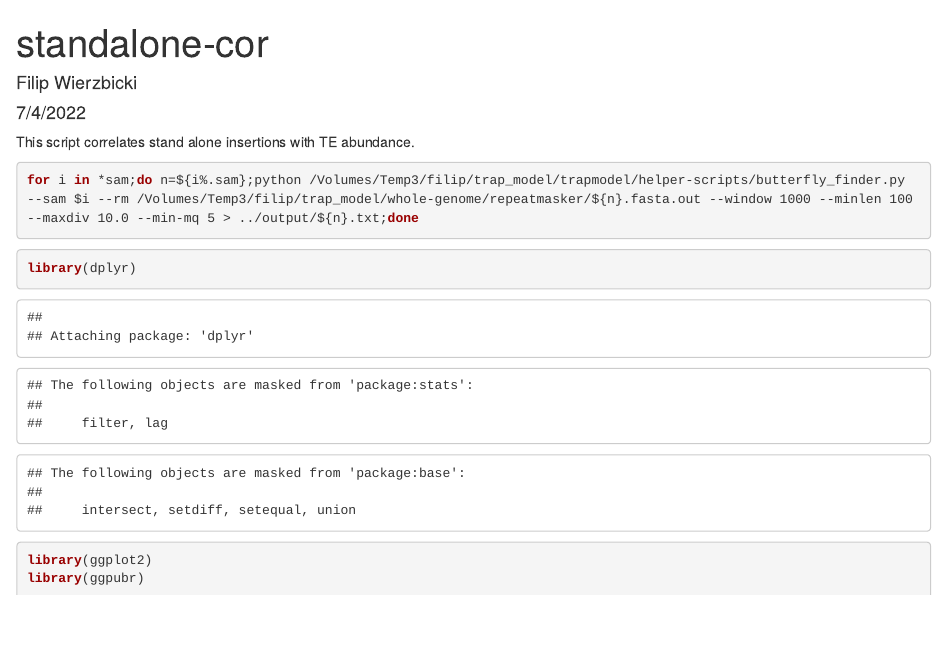
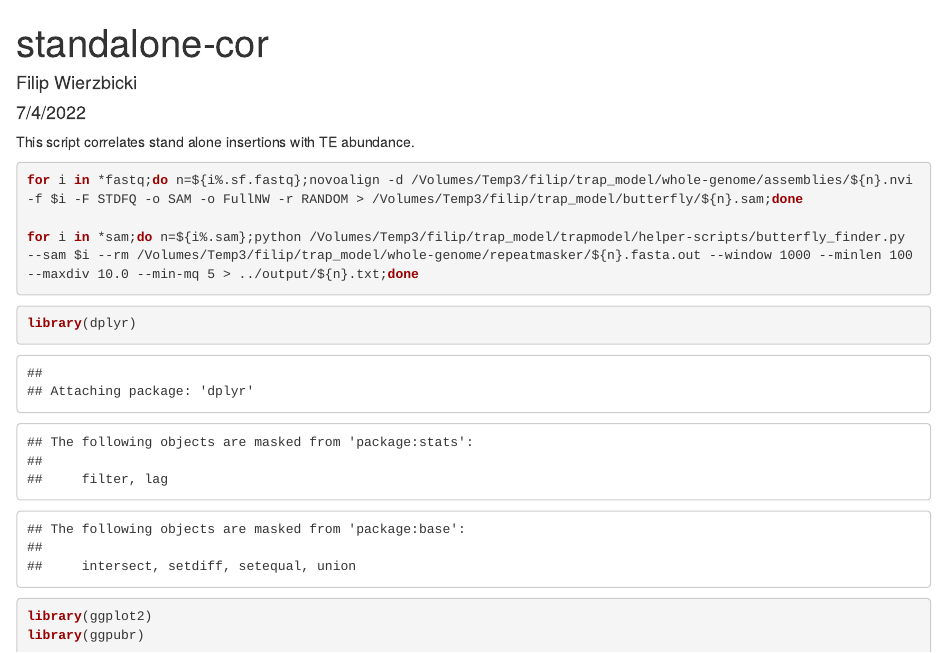
Before and after one commit to filwierz/trapmodel, an R Markdown document (rmd-scripts/butterfly-cor.Rmd): the page in a window 1100 px wide, from its top. Rendered offline with R 4.5, knitr and Pandoc, with nearby package versions; some code elsewhere in the file could not run offline.

````diff
--- a/rmd-scripts/butterfly-cor.Rmd
+++ b/rmd-scripts/butterfly-cor.Rmd
@@ -12,6 +12,8 @@
 This script correlates stand alone insertions with TE abundance.
 
 ```{bash,eval=FALSE}
+for i in *fastq;do n=${i%.sf.fastq};novoalign -d /Volumes/Temp3/filip/trap_model/whole-genome/assemblies/${n}.nvi -f $i -F STDFQ -o SAM -o FullNW -r RANDOM > /Volumes/Temp3/filip/trap_model/butterfly/${n}.sam;done
+
 for i in *sam;do n=${i%.sam};python /Volumes/Temp3/filip/trap_model/trapmodel/helper-scripts/butterfly_finder.py --sam $i --rm /Volumes/Temp3/filip/trap_model/whole-genome/repeatmasker/${n}.fasta.out --window 1000 --minlen 100 --maxdiv 10.0 --min-mq 5 > ../output/${n}.txt;done
 ```
 
````
